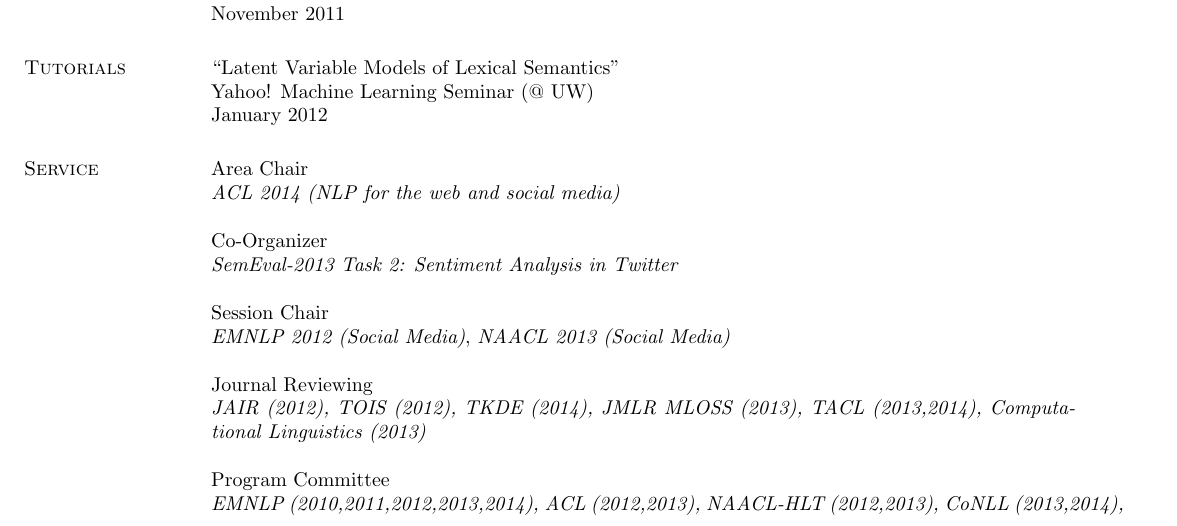
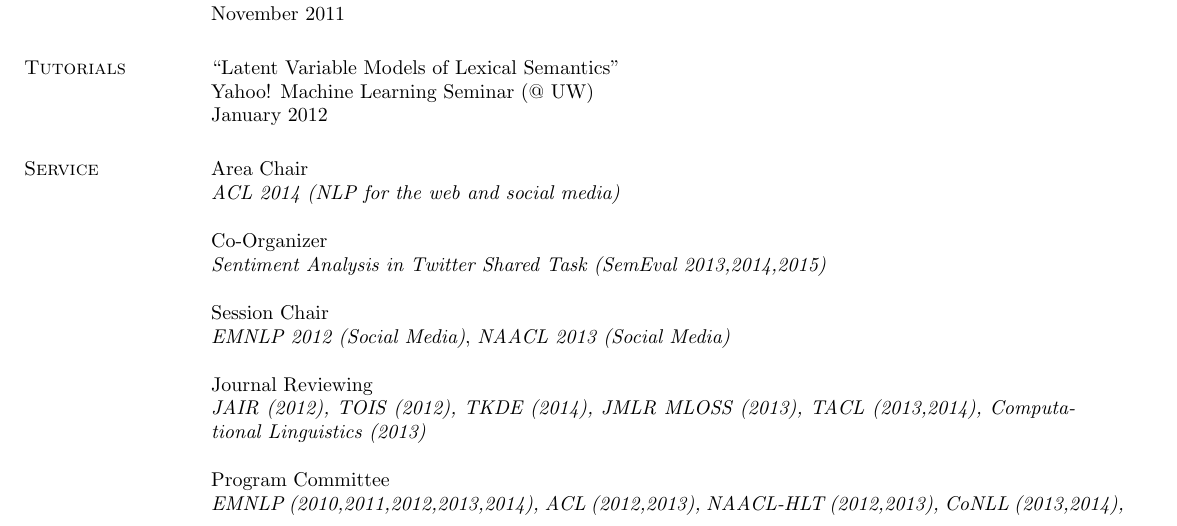
Before and after one commit to aritter/aritter.github.io, a LaTeX CV (my_cv.tex): part of page 3 of 5, cut so that both start at the same text. Compiled offline with pdfLaTeX.

Commit message:
updated cv

```diff
--- a/my_cv.tex
+++ b/my_cv.tex
@@ -320,7 +320,7 @@ Area Chair \\
 \emph{ACL 2014 (NLP for the web and social media)}
 
 Co-Organizer \\
-\emph{SemEval-2013 Task 2: Sentiment Analysis in Twitter}
+\emph{Sentiment Analysis in Twitter Shared Task (SemEval 2013,2014,2015)}
 
 Session Chair \\
 \emph{EMNLP 2012 (Social Media)}, \emph{NAACL 2013 (Social Media)}
```
Also changed, not shown: application_materials/alan_ritter_CV.pdf.
